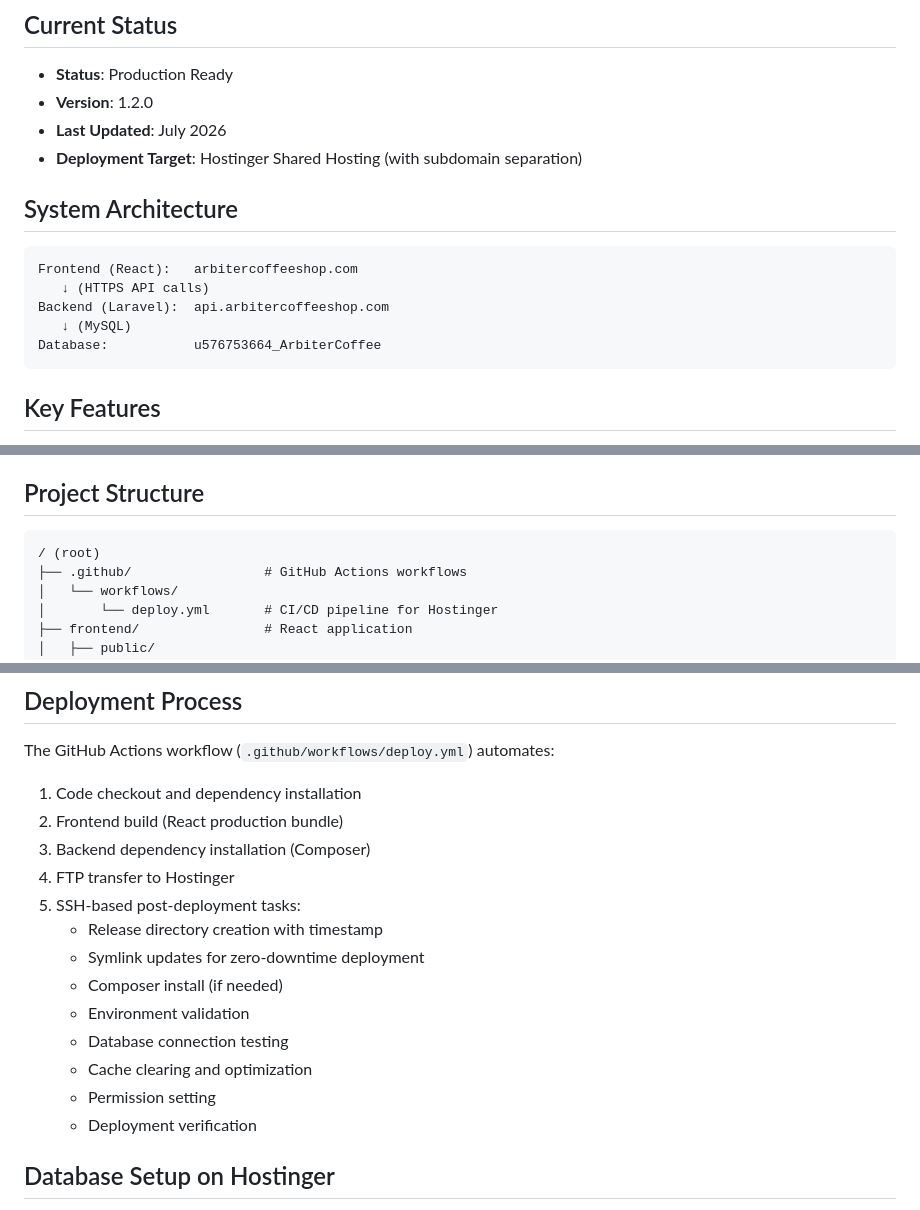
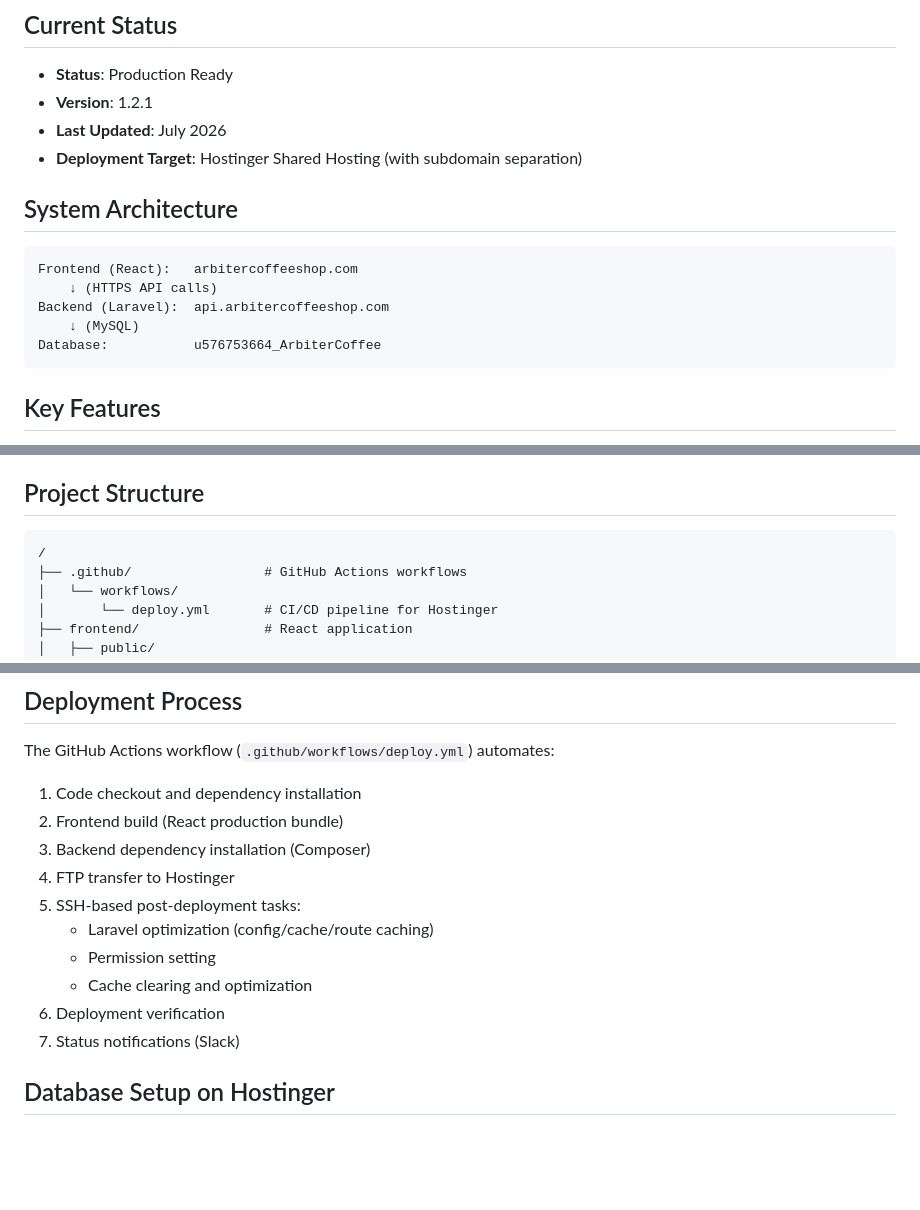
Before and after one commit to 01ejkaguilar-glitch/ArbiterCoffeeHUB, a Markdown page: README.md, 3 parts joined by grey strips. Rendered like a GitHub page; blank space fills up the shorter version.

````diff
--- a/README.md
+++ b/README.md
@@ -5,16 +5,16 @@ ArbiterCoffeeHUB is a full-stack web application featuring a React frontend and
 
 ## Current Status
 - **Status**: Production Ready
-- **Version**: 1.2.0
+- **Version**: 1.2.1
 - **Last Updated**: July 2026
 - **Deployment Target**: Hostinger Shared Hosting (with subdomain separation)
 
 ## System Architecture
 ```
 Frontend (React):   arbitercoffeeshop.com
-   ↓ (HTTPS API calls)
+    ↓ (HTTPS API calls)
 Backend (Laravel):  api.arbitercoffeeshop.com
-   ↓ (MySQL)
+    ↓ (MySQL)
 Database:           u576753664_ArbiterCoffee
 ```
 
@@ -29,7 +29,7 @@ Database:           u576753664_ArbiterCoffee
 
 ## Project Structure
 ```
-/ (root)
+/
 ├── .github/                 # GitHub Actions workflows
 │   └── workflows/
 │       └── deploy.yml       # CI/CD pipeline for Hostinger
@@ -161,14 +161,11 @@ The GitHub Actions workflow (`.github/workflows/deploy.yml`) automates:
 3. Backend dependency installation (Composer)
 4. FTP transfer to Hostinger
 5. SSH-based post-deployment tasks:
-   - Release directory creation with timestamp
-   - Symlink updates for zero-downtime deployment
-   - Composer install (if needed)
-   - Environment validation
-   - Database connection testing
+   - Laravel optimization (config/cache/route caching)
+   - Permission setting
    - Cache clearing and optimization
-   - Permission setting
-   - Deployment verification
+6. Deployment verification
+3. Status notifications (Slack)
 
 ## Database Setup on Hostinger
 1. In Hostinger hPanel → Databases → MySQL:
````
